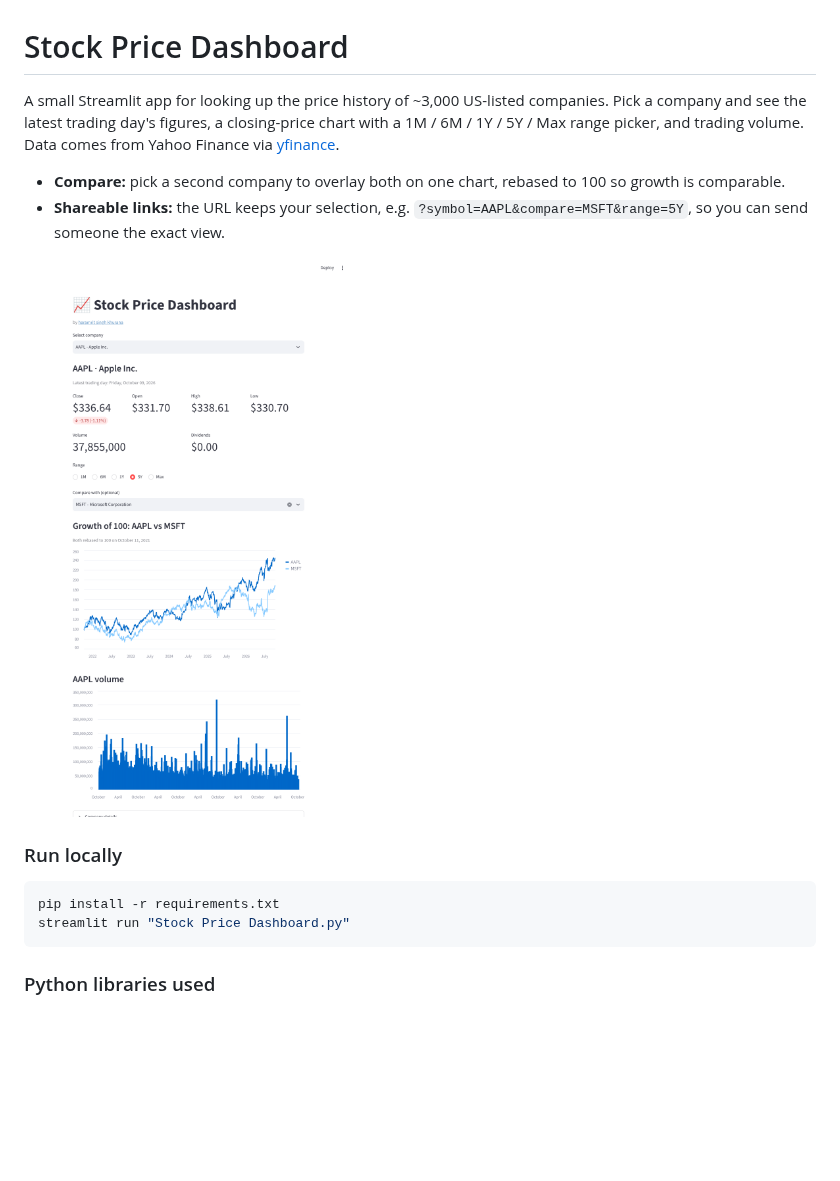
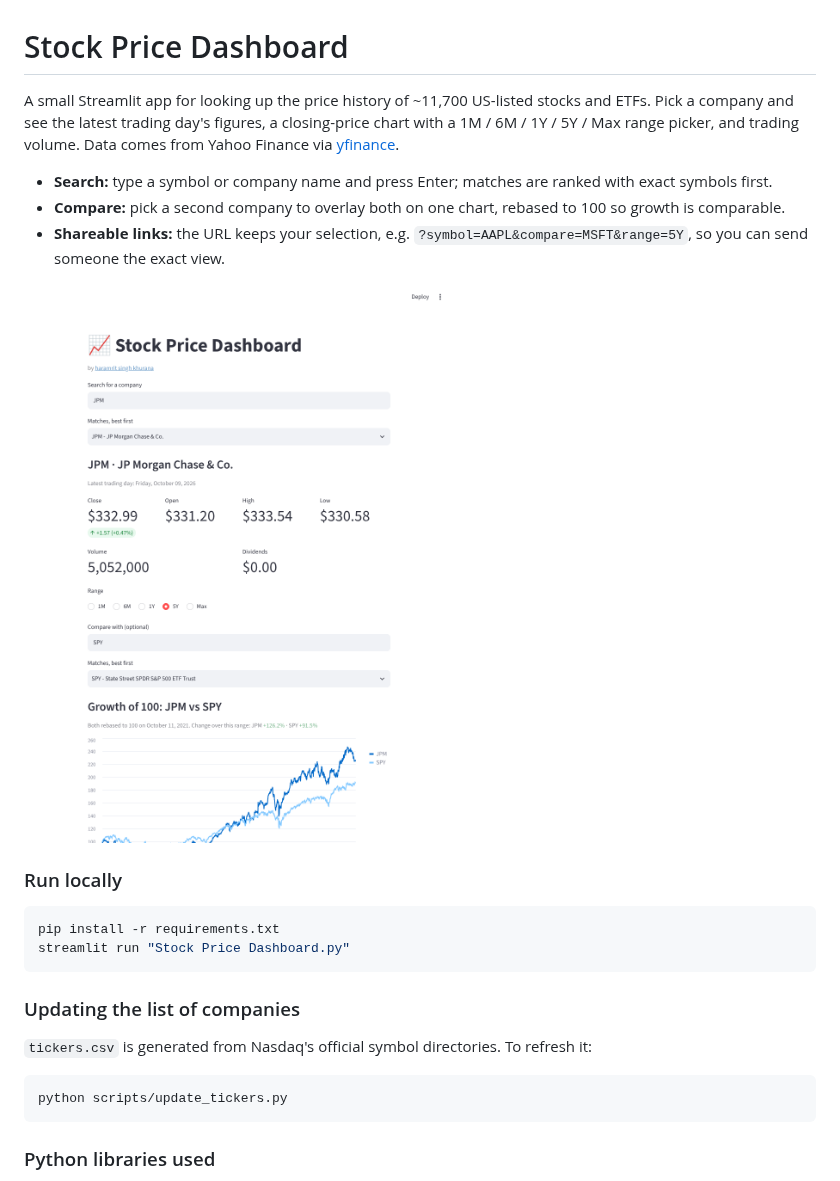
Before and after one commit to haramrit09k/streamlit-stock-price, a Markdown page: README.md, the part around the change. Rendered like a GitHub page; pictures changed too: screenshot.png; blank space fills up the shorter version.

````diff
--- a/README.md
+++ b/README.md
@@ -1,10 +1,11 @@
 # Stock Price Dashboard
 
-A small Streamlit app for looking up the price history of ~3,000 US-listed companies.
+A small Streamlit app for looking up the price history of ~11,700 US-listed stocks and ETFs.
 Pick a company and see the latest trading day's figures, a closing-price chart with a
 1M / 6M / 1Y / 5Y / Max range picker, and trading volume. Data comes from Yahoo Finance
 via [yfinance](https://github.com/ranaroussi/yfinance).
 
+- **Search:** type a symbol or company name and press Enter; matches are ranked with exact symbols first.
 - **Compare:** pick a second company to overlay both on one chart, rebased to 100 so growth is comparable.
 - **Shareable links:** the URL keeps your selection, e.g. `?symbol=AAPL&compare=MSFT&range=5Y`, so you can send someone the exact view.
 
@@ -17,6 +18,14 @@ pip install -r requirements.txt
 streamlit run "Stock Price Dashboard.py"
 ```
 
+### Updating the list of companies
+
+`tickers.csv` is generated from Nasdaq's official symbol directories. To refresh it:
+
+```bash
+python scripts/update_tickers.py
+```
+
 ### Python libraries used
 - streamlit
 - pandas
````
Also changed, not shown: 1 other file.
